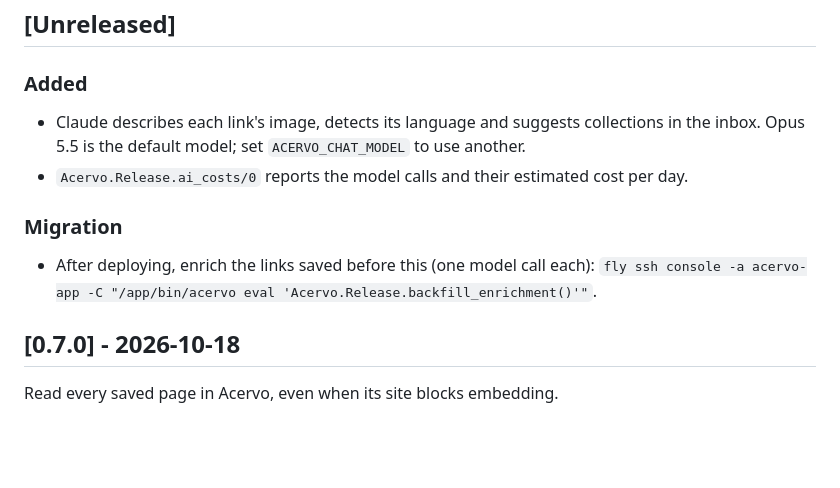
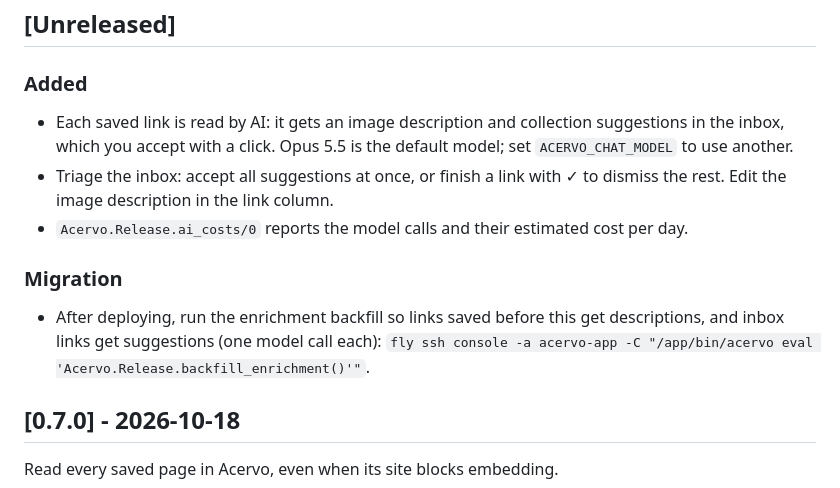
Before and after one commit to emanoelims/acervo, a Markdown page: CHANGELOG.md, the part around the change. Drawn GitHub-style; blank space fills up the shorter version.

```diff
--- a/CHANGELOG.md
+++ b/CHANGELOG.md
@@ -7,12 +7,13 @@ following [Keep a Changelog](https://keepachangelog.com/en/1.1.0/).
 
 ### Added
 
-- Claude describes each link's image, detects its language and suggests collections in the inbox. Opus 5.5 is the default model; set `ACERVO_CHAT_MODEL` to use another.
+- Each saved link is read by AI: it gets an image description and collection suggestions in the inbox, which you accept with a click. Opus 5.5 is the default model; set `ACERVO_CHAT_MODEL` to use another.
+- Triage the inbox: accept all suggestions at once, or finish a link with ✓ to dismiss the rest. Edit the image description in the link column.
 - `Acervo.Release.ai_costs/0` reports the model calls and their estimated cost per day.
 
 ### Migration
 
-- After deploying, enrich the links saved before this (one model call each): `fly ssh console -a acervo-app -C "/app/bin/acervo eval 'Acervo.Release.backfill_enrichment()'"`.
+- After deploying, run the enrichment backfill so links saved before this get descriptions, and inbox links get suggestions (one model call each): `fly ssh console -a acervo-app -C "/app/bin/acervo eval 'Acervo.Release.backfill_enrichment()'"`.
 
 ## [0.7.0] - 2026-10-18
 
```
Also changed, not shown: guides/features.md (+61 -6 lines).
